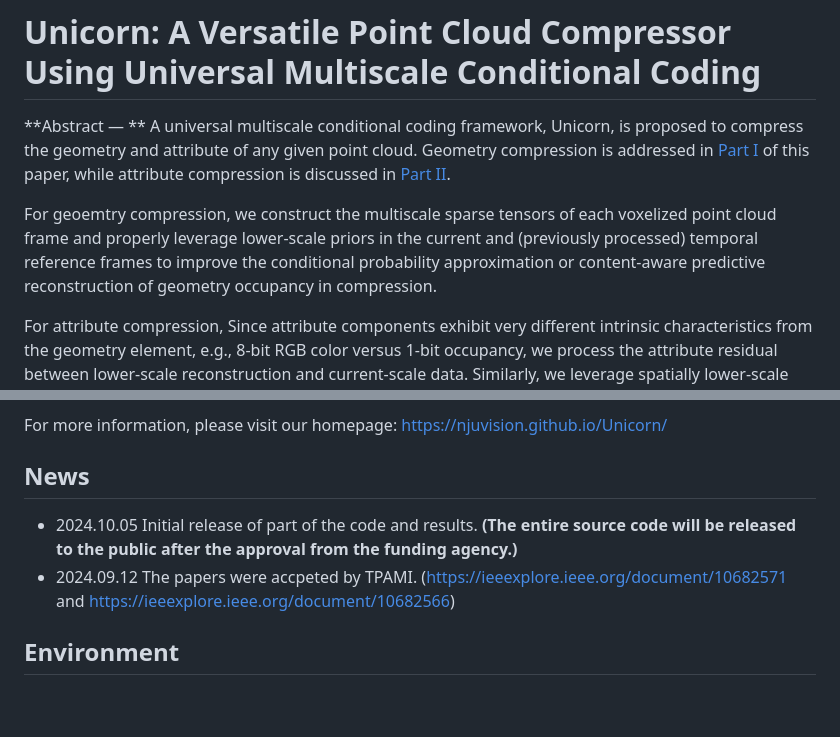
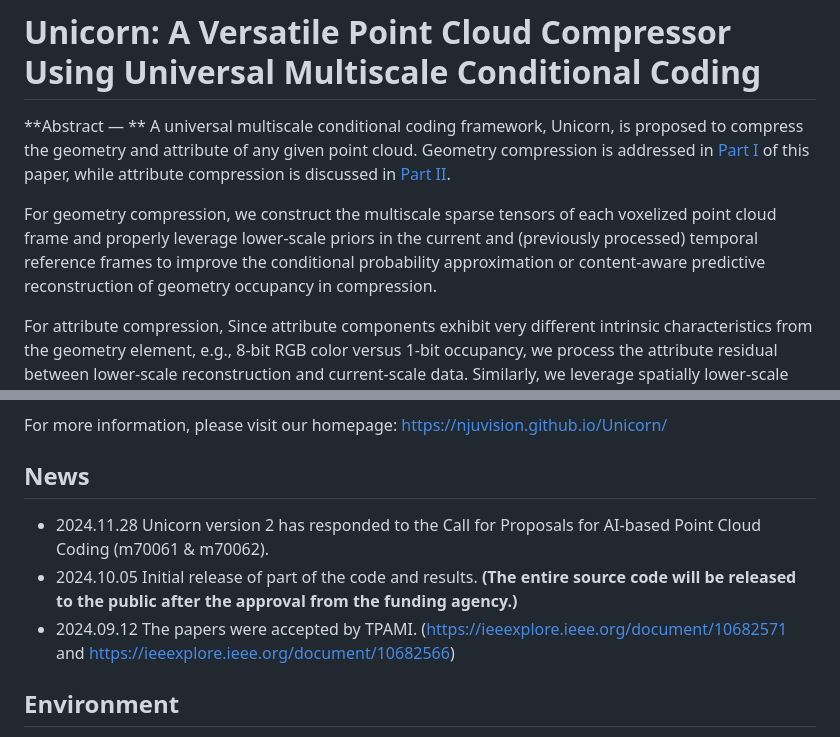
Before and after one commit to NJUVISION/Unicorn, a Markdown page: README.md, 2 parts joined by grey strips. Rendered like a GitHub page; blank space fills up the shorter version.

```diff
--- a/README.md
+++ b/README.md
@@ -2,7 +2,7 @@
 
 **Abstract — ** A universal multiscale conditional coding framework, Unicorn, is proposed to compress the geometry and attribute of any given point cloud. Geometry compression is addressed in [Part I](https://ieeexplore.ieee.org/document/10682571) of this paper, while attribute compression is discussed in [Part II](https://ieeexplore.ieee.org/document/10682566).
 
-For geoemtry compression, we construct the multiscale sparse tensors of each voxelized point cloud frame and properly leverage lower-scale priors in the current and (previously processed) temporal reference frames to improve the conditional probability approximation or content-aware predictive reconstruction of geometry occupancy in compression.
+For geometry compression, we construct the multiscale sparse tensors of each voxelized point cloud frame and properly leverage lower-scale priors in the current and (previously processed) temporal reference frames to improve the conditional probability approximation or content-aware predictive reconstruction of geometry occupancy in compression.
 
 For attribute compression, Since attribute components exhibit very different intrinsic characteristics from the geometry element, e.g., 8-bit RGB color versus 1-bit occupancy, we process the attribute residual between lower-scale reconstruction and current-scale data. Similarly, we leverage spatially lower-scale priors in the current frame and (previously processed) temporal reference frame to improve the probability estimation of attribute intensity through conditional residual prediction in lossless mode or enhance the attribute reconstruction through progressive residual refinement in lossy mode for better performance.
 
@@ -13,8 +13,9 @@ For more information, please visit our homepage: https://njuvision.github.io/Uni
 
 ## News
 
+* 2024.11.28 Unicorn version 2 has responded to the Call for Proposals for AI-based Point Cloud Coding (m70061 & m70062).
 * 2024.10.05 Initial release of part of the code and results. **(The entire source code will be released to the public after the approval from the funding agency.)**
-* 2024.09.12 The papers were accpeted by TPAMI. (https://ieeexplore.ieee.org/document/10682571 and https://ieeexplore.ieee.org/document/10682566)
+* 2024.09.12 The papers were accepted by TPAMI. (https://ieeexplore.ieee.org/document/10682571 and https://ieeexplore.ieee.org/document/10682566)
 
 
 ## Environment
```
